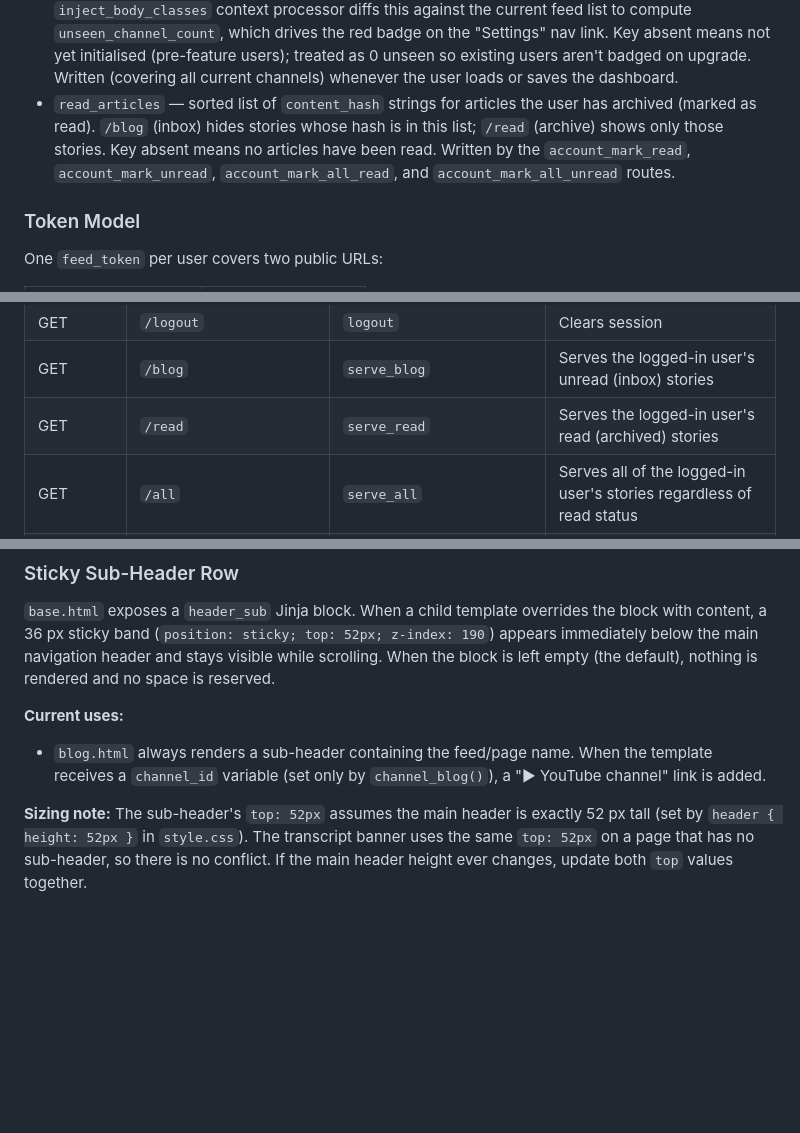
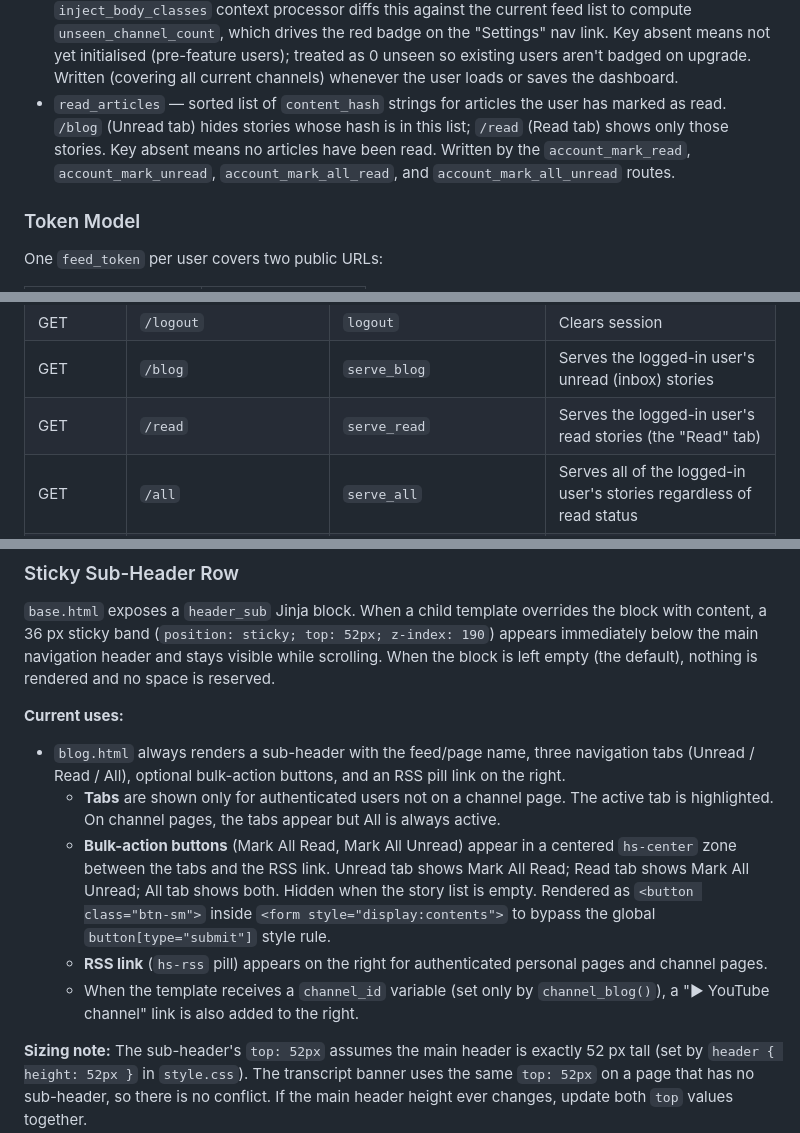
Before and after one commit to jepace/TubeNews, a Markdown page: CLAUDE.md, 3 parts joined by grey strips. Drawn GitHub-style; blank space fills up the shorter version.

Commit message:
Update CLAUDE.md to reflect UI rename and sub-header design
- read_articles field: drop 'archived' framing; use tab names Unread/Read
- Route table: /read description updated to match 'Read' tab label
- Sticky Sub-Header section: document the three tabs, bulk-action button
  placement (hs-center), the display:contents form trick, and RSS link

https://claude.ai/code/session_01DD7ZtzGsbBF7hwbSkZFZkJ

```diff
--- a/CLAUDE.md
+++ b/CLAUDE.md
@@ -398,7 +398,7 @@ archive/users/
 - `channel_focus` — optional per-channel focus keywords set by the user on the dashboard. Each value is a **list of strings** (one per focus line, up to 3); old installs may store a plain string — both are handled transparently. Missing key or empty list means no filter (show all stories). `_collect_channel_focuses` reads this at processing time to determine which Gemini calls to make for each channel.
 - `feed_token` — UUID generated at registration; authenticates all public (no-login) URLs for that user. Rotating it invalidates both the RSS feed URL and the blog URL simultaneously.
 - `seen_channel_ids` — list of channel IDs the user has "seen" on the dashboard. The `inject_body_classes` context processor diffs this against the current feed list to compute `unseen_channel_count`, which drives the red badge on the "Settings" nav link. Key absent means not yet initialised (pre-feature users); treated as 0 unseen so existing users aren't badged on upgrade. Written (covering all current channels) whenever the user loads or saves the dashboard.
-- `read_articles` — sorted list of `content_hash` strings for articles the user has archived (marked as read). `/blog` (inbox) hides stories whose hash is in this list; `/read` (archive) shows only those stories. Key absent means no articles have been read. Written by the `account_mark_read`, `account_mark_unread`, `account_mark_all_read`, and `account_mark_all_unread` routes.
+- `read_articles` — sorted list of `content_hash` strings for articles the user has marked as read. `/blog` (Unread tab) hides stories whose hash is in this list; `/read` (Read tab) shows only those stories. Key absent means no articles have been read. Written by the `account_mark_read`, `account_mark_unread`, `account_mark_all_read`, and `account_mark_all_unread` routes.
 
 ### Token Model
 
@@ -474,7 +474,7 @@ the web app does **not** call either — the web UI uses dynamic generation only
 | GET/POST | `/dashboard` | `dashboard` | Subscribe to channels; shows feed and blog URLs |
 | GET | `/logout` | `logout` | Clears session |
 | GET | `/blog` | `serve_blog` | Serves the logged-in user's unread (inbox) stories |
-| GET | `/read` | `serve_read` | Serves the logged-in user's read (archived) stories |
+| GET | `/read` | `serve_read` | Serves the logged-in user's read stories (the "Read" tab) |
 | GET | `/all` | `serve_all` | Serves all of the logged-in user's stories regardless of read status |
 | GET | `/channel/<channel_id>` | `channel_blog` | Browse all stories for one channel (no time cutoff); passes `channel_id` to `blog.html` so the sub-header can link to the YouTube channel page |
 | GET/POST | `/account` | `account` | Self-service account settings: change name/email (requires current password) |
@@ -513,7 +513,11 @@ the web app does **not** call either — the web UI uses dynamic generation only
 `base.html` exposes a `header_sub` Jinja block. When a child template overrides the block with content, a 36 px sticky band (`position: sticky; top: 52px; z-index: 190`) appears immediately below the main navigation header and stays visible while scrolling. When the block is left empty (the default), nothing is rendered and no space is reserved.
 
 **Current uses:**
-- `blog.html` always renders a sub-header containing the feed/page name. When the template receives a `channel_id` variable (set only by `channel_blog()`), a "▶ YouTube channel" link is added.
+- `blog.html` always renders a sub-header with the feed/page name, three navigation tabs (Unread / Read / All), optional bulk-action buttons, and an RSS pill link on the right.
+  - **Tabs** are shown only for authenticated users not on a channel page. The active tab is highlighted. On channel pages, the tabs appear but All is always active.
+  - **Bulk-action buttons** (Mark All Read, Mark All Unread) appear in a centered `hs-center` zone between the tabs and the RSS link. Unread tab shows Mark All Read; Read tab shows Mark All Unread; All tab shows both. Hidden when the story list is empty. Rendered as `<button class="btn-sm">` inside `<form style="display:contents">` to bypass the global `button[type="submit"]` style rule.
+  - **RSS link** (`hs-rss` pill) appears on the right for authenticated personal pages and channel pages.
+  - When the template receives a `channel_id` variable (set only by `channel_blog()`), a "▶ YouTube channel" link is also added to the right.
 
 **Sizing note:** The sub-header's `top: 52px` assumes the main header is exactly 52 px tall (set by `header { height: 52px }` in `style.css`). The transcript banner uses the same `top: 52px` on a page that has no sub-header, so there is no conflict. If the main header height ever changes, update both `top` values together.
 
```
